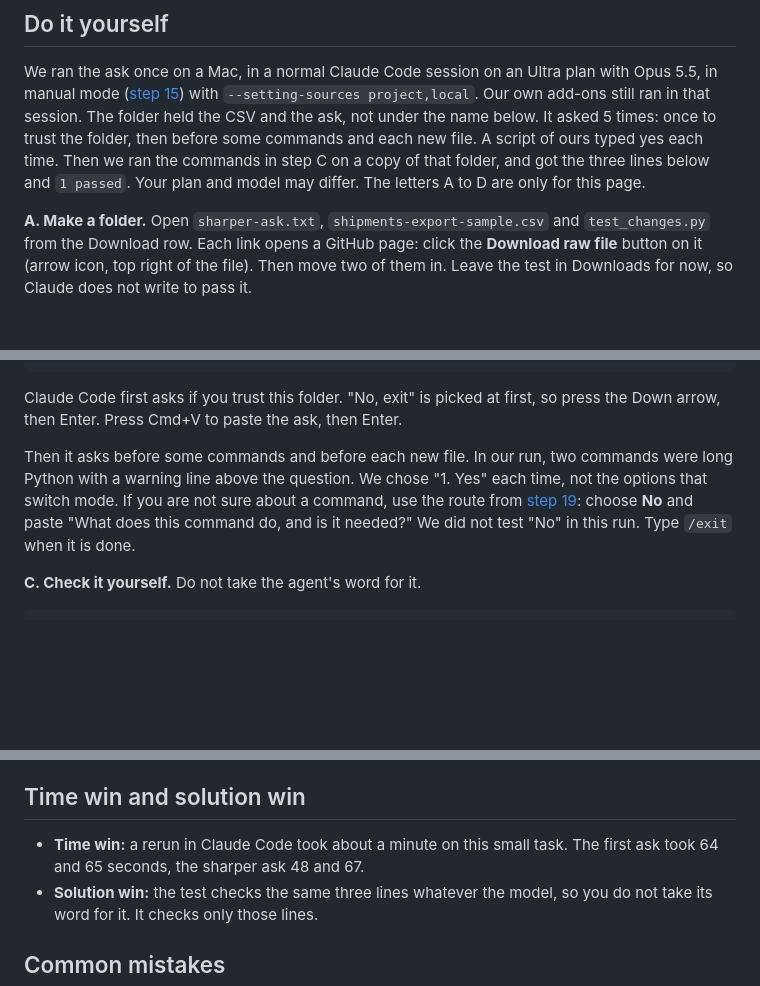
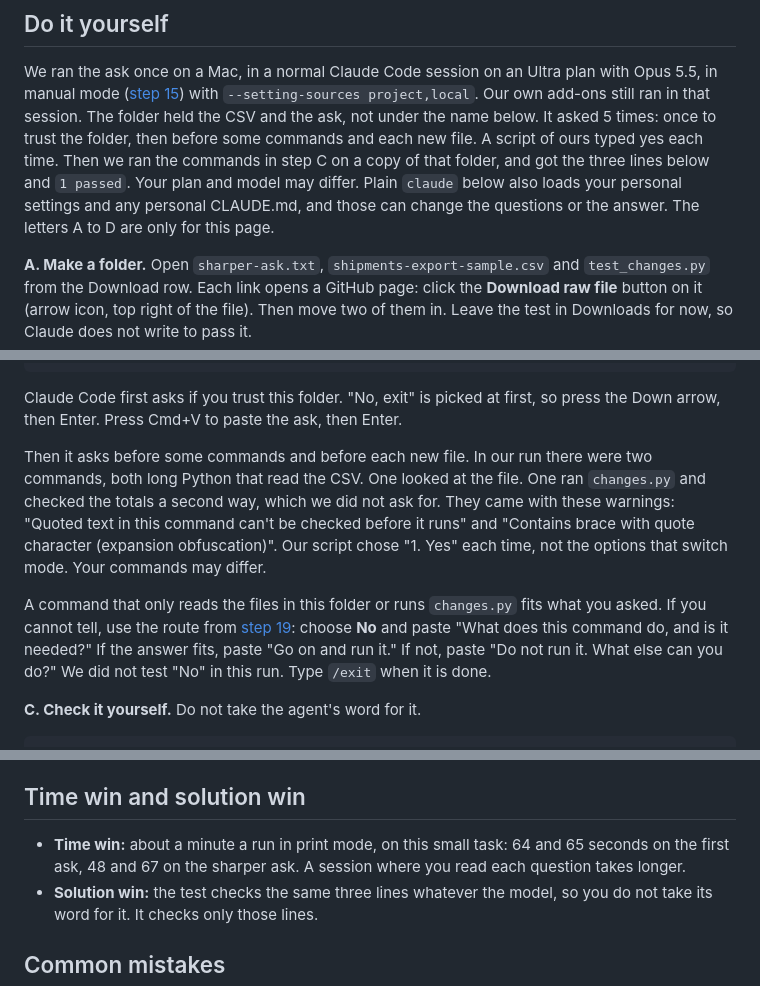
Before and after one commit to jwconsultancyteam/ai-starter-kit, a Markdown page: builder/20-other-models-with-pi/README.md, 3 parts joined by grey strips. Drawn GitHub-style; blank space fills up the shorter version.

Commit message:
Fix round 13 audit findings for step 20
Show the warnings a reader sees, warn about personal settings, and tie the time claim to print mode.

Co-Authored-By: Claude Opus 5.5 <noreply@anthropic.com>

```diff
--- a/builder/20-other-models-with-pi/README.md
+++ b/builder/20-other-models-with-pi/README.md
@@ -122,7 +122,8 @@ We ran the ask once on a Mac, in a normal Claude Code session on an Ultra plan w
 ([step 15](../15-plan-mode-and-undo/)) with `--setting-sources project,local`. Our own add-ons still ran in that session. The folder held the CSV and the ask,
 not under the name below. It asked 5 times: once to trust the folder, then before some commands and each new
 file. A script of ours typed yes each time. Then we ran the commands in step C on a copy of that folder, and got the
-three lines below and `1 passed`. Your plan and model may differ. The letters A to D are only for this page.
+three lines below and `1 passed`. Your plan and model may differ. Plain `claude` below also
+loads your personal settings and any personal CLAUDE.md, and those can change the questions or the answer. The letters A to D are only for this page.
 
 **A. Make a folder.** Open `sharper-ask.txt`, `shipments-export-sample.csv` and `test_changes.py` from the Download row.
 Each link opens a GitHub page: click the **Download raw file** button on it (arrow icon, top right of the file). Then move two of them in. Leave the test in Downloads for now, so Claude does not write to pass it.
@@ -143,10 +144,16 @@ claude
 Claude Code first asks if you trust this folder. "No, exit" is picked at first, so press the Down arrow, then Enter. Press
 Cmd+V to paste the ask, then Enter.
 
-Then it asks before some commands and before each new file. In our run, two commands were long Python with a warning
-line above the question. We chose "1. Yes" each time, not the options that switch mode. If you are not sure about a
-command, use the route from [step 19](../19-tests-and-security-checks/): choose **No** and paste "What does this command
-do, and is it needed?" We did not test "No" in this run. Type `/exit` when it is done.
+Then it asks before some commands and before each new file. In our run there were two commands, both long Python that
+read the CSV. One looked at the file. One ran `changes.py` and checked the totals a second way, which we did not ask for.
+They came with these warnings: "Quoted text in this command can't be checked before it runs" and "Contains brace with
+quote character (expansion obfuscation)". Our script chose "1. Yes" each time, not the options that switch mode. Your
+commands may differ.
+
+A command that only reads the files in this folder or runs `changes.py` fits what you asked. If you cannot tell, use the
+route from [step 19](../19-tests-and-security-checks/): choose **No** and paste "What does this command do, and is it
+needed?" If the answer fits, paste "Go on and run it." If not, paste "Do not run it. What else can you do?" We did not
+test "No" in this run. Type `/exit` when it is done.
 
 **C. Check it yourself.** Do not take the agent's word for it.
 
@@ -224,8 +231,8 @@ flags under How we measured.
 
 ## Time win and solution win
 
-- **Time win:** a rerun in Claude Code took about a minute on this small task. The first ask took 64 and 65 seconds, the
-  sharper ask 48 and 67.
+- **Time win:** about a minute a run in print mode, on this small task: 64 and 65 seconds on the first ask, 48 and 67 on
+  the sharper ask. A session where you read each question takes longer.
 - **Solution win:** the test checks the same three lines whatever the model, so you do not take its word for it. It
   checks only those lines.
 
```
